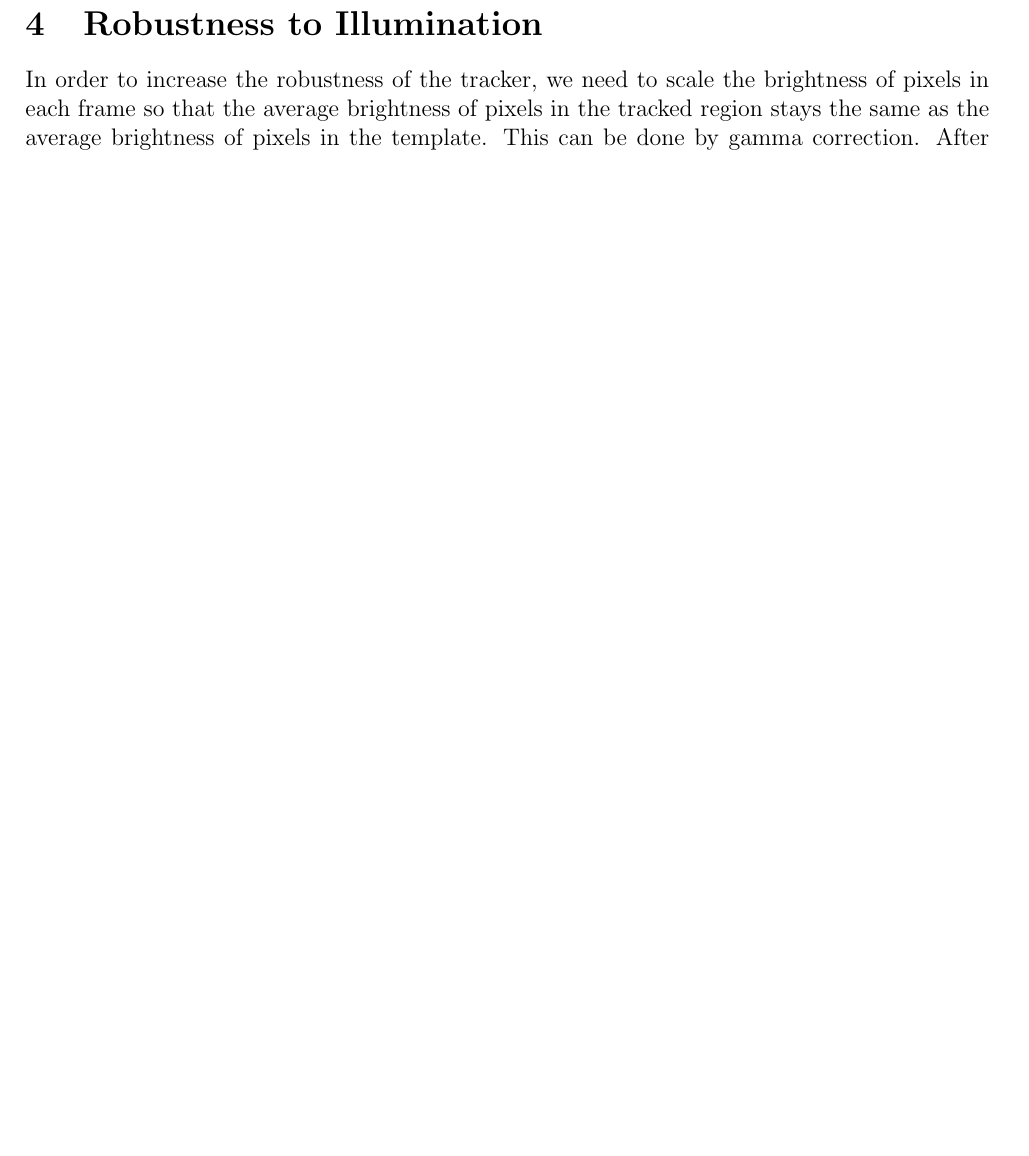
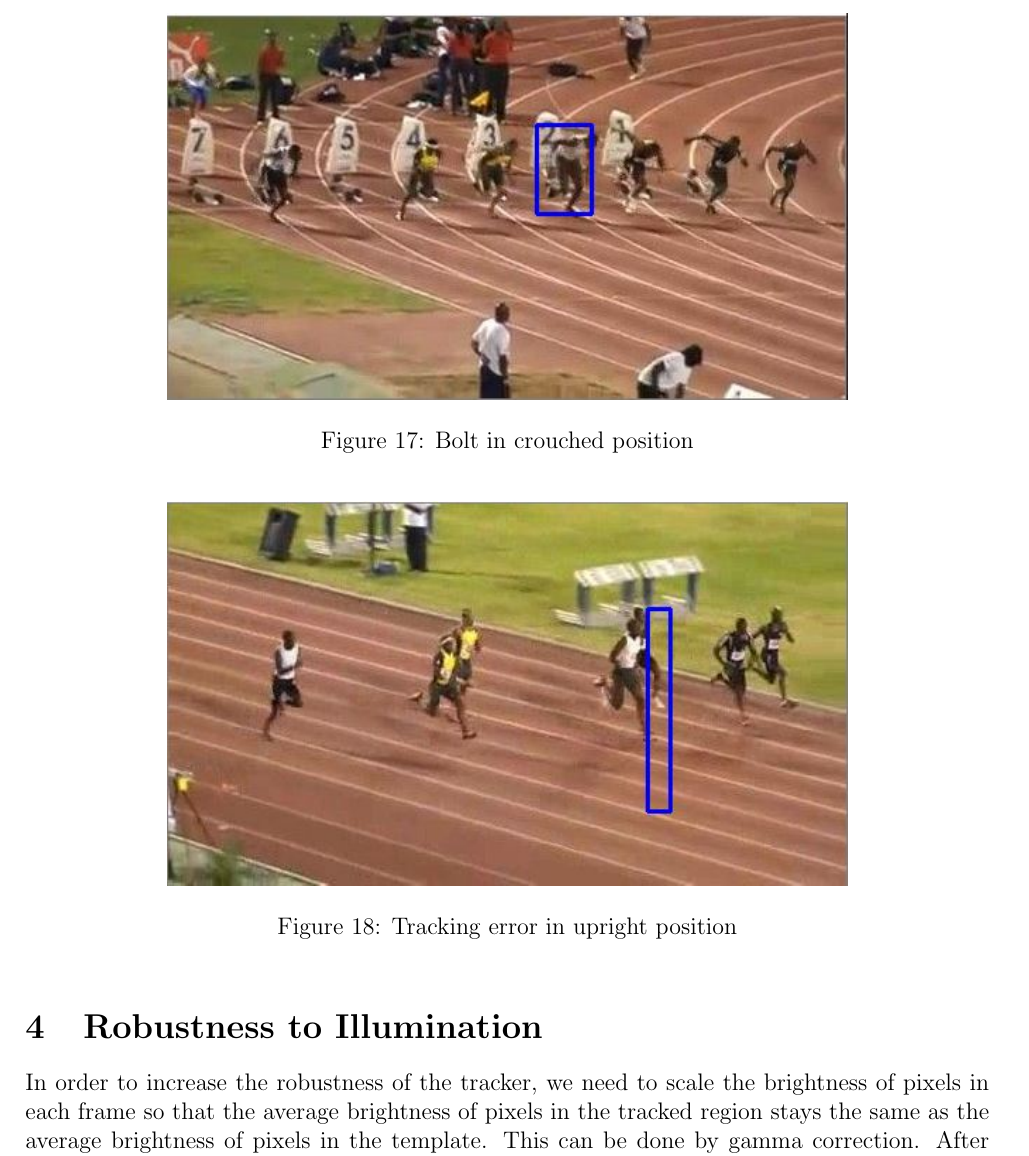
Before and after one commit to mesneym/Lucas-Kanade-Tracker, a LaTeX document (report/report.tex): part of page 7 of 9 before the commit and part of page 8 of 10 after it, cut at the place of the change, the shorter picture padded with empty space. Compiled offline with pdfLaTeX.

Commit message:
Updated the report

```diff
--- a/report/report.tex
+++ b/report/report.tex
@@ -198,6 +198,19 @@ faster than usian bolt. \\
 The tracker breaks for usian bolt as the template used in the first frame(\textbf{usian bolt in a crouched position})is not the same as the template used in successive frames(\textbf{usian bolt in upright}). Template correction-that is, update template with next frame- can be applied but the downside is that if an error is made, it propagates and affects the remaining frames.
 
 In all Usian bolt tracking is the best compared to the others as the shift in successive frames is fairly small and the brightness remains constant.
+\newpage
+\begin{figure}[h]
+    \centering
+    \includegraphics[width=12cm]{trackbolt3}
+    \caption{Bolt in crouched position}
+    \label{fig:Bolt in crouched position}
+\end{figure}
+\begin{figure}[h]
+    \centering
+    \includegraphics[width=12cm]{trackbolt4}
+    \caption{Tracking error in upright position}
+    \label{fig:Tracking error in upright position}
+\end{figure}
 
 \section{Robustness to Illumination}
 In order to increase the robustness of the tracker, we need to scale the brightness of pixels in each frame so that the average brightness of pixels in the tracked region stays the same as the average brightness of pixels in the template. This can be done by gamma correction.
```
Also changed, not shown: report/images/trackbaby4.JPG, report/images/trackbaby5.JPG, report/images/trackbolt3.JPG (added), report/images/trackbolt4.JPG (added), report/report.pdf, 1 other file.
